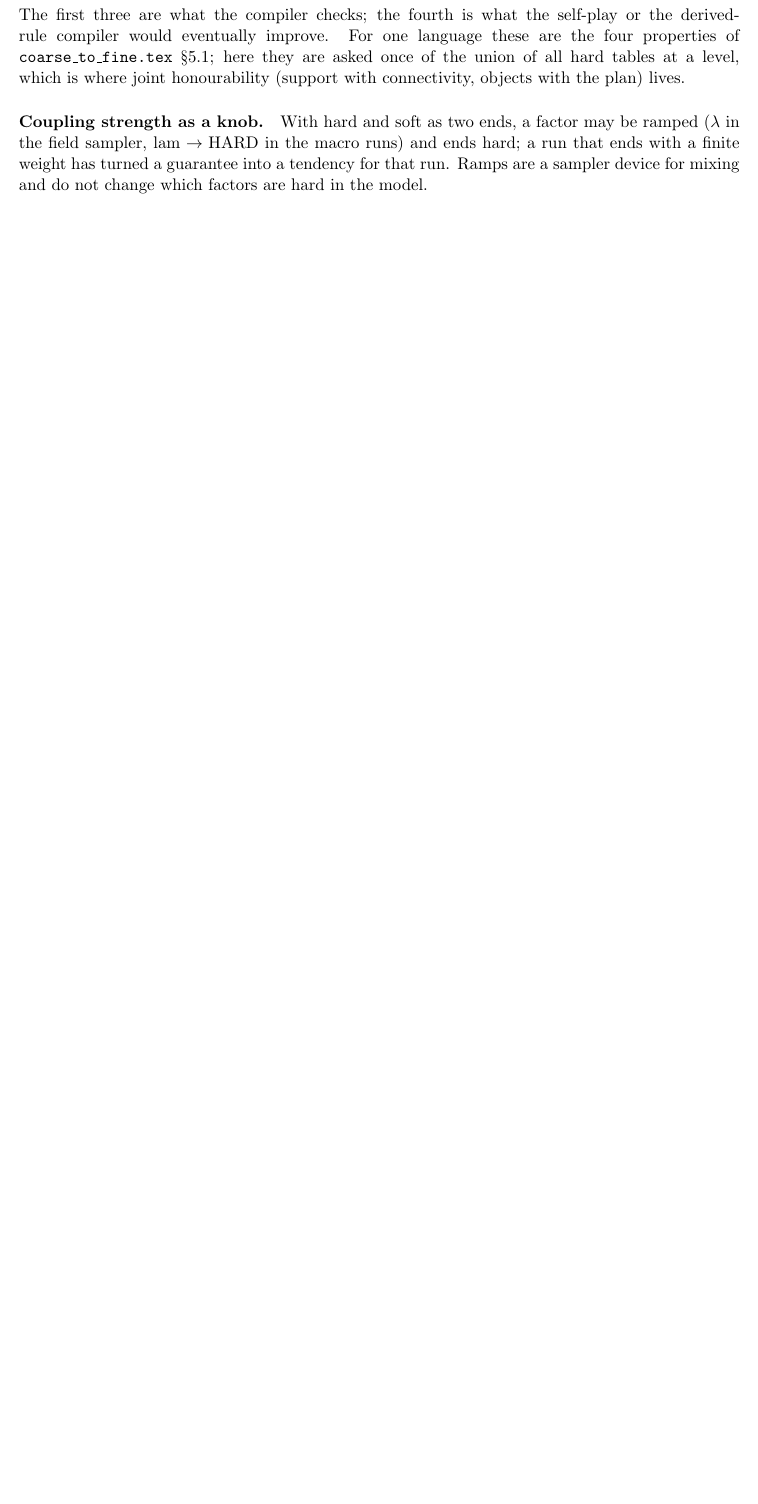
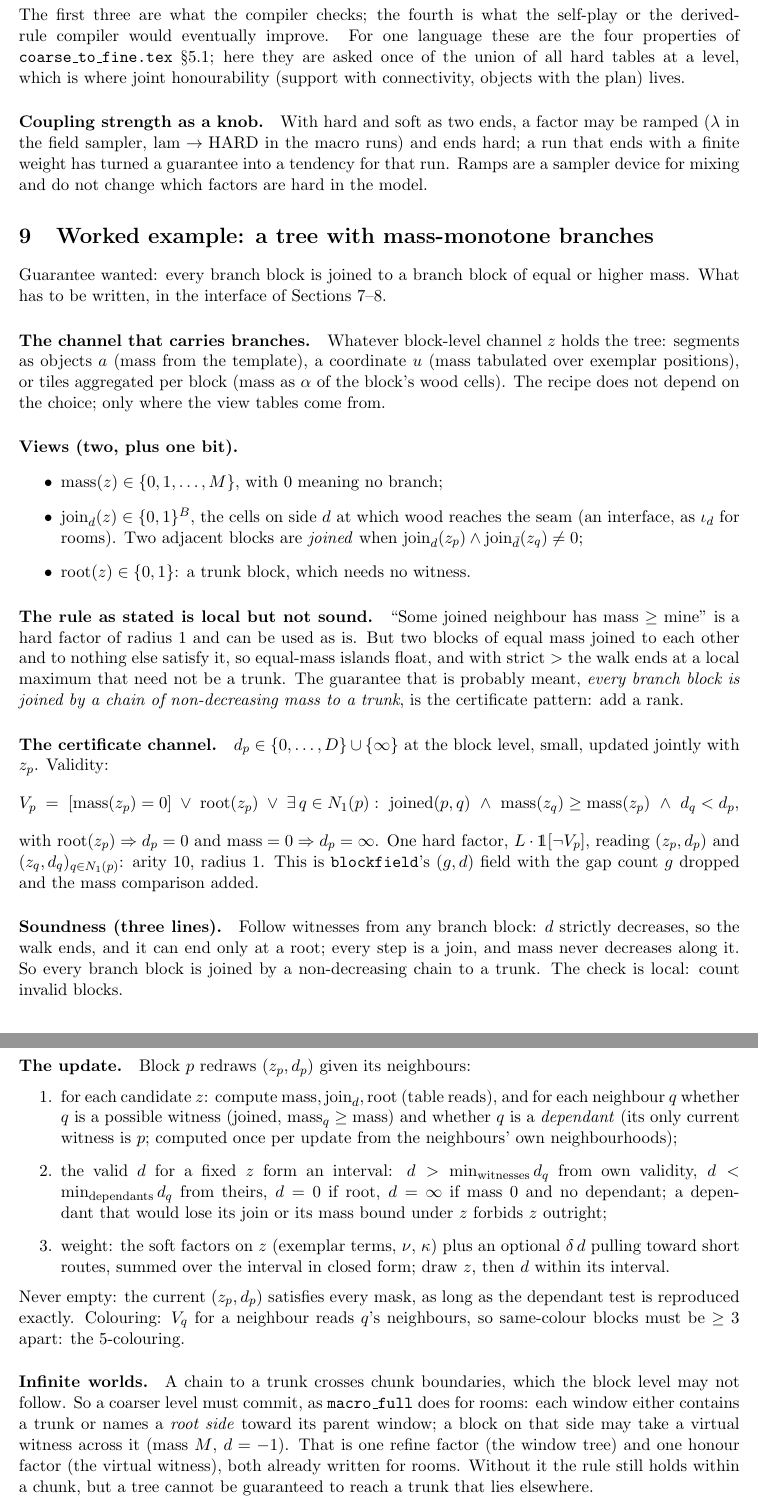
Before and after one commit to amdson/Hierwave, a LaTeX document (notes/channels.tex): part of page 10 of 10 before the commit and two parts of pages 10 and 11 of 12 after it, the two joined at a grey line, cut so that both start at the same text, the shorter picture padded with empty space. Compiled offline with pdfLaTeX.

Commit message:
notes/channels.tex: worked example, a tree with mass-monotone branches as views, a certificate channel and one hard factor
Co-Authored-By: Claude Fable 5.1 <noreply@anthropic.com>

```diff
--- a/notes/channels.tex
+++ b/notes/channels.tex
@@ -608,3 +608,78 @@ turned a guarantee into a tendency for that run. Ramps are a sampler device
 for mixing and do not change which factors are hard in the model.
 
 %-----------------------------------------------------------------------------
+\section{Worked example: a tree with mass-monotone branches}
+\label{sec:tree}
+
+Guarantee wanted: every branch block is joined to a branch block of equal or
+higher mass. What has to be written, in the interface of
+Sections~\ref{sec:views}--\ref{sec:hard}.
+
+\paragraph{The channel that carries branches.} Whatever block-level channel $z$
+holds the tree: segments as objects $a$ (mass from the template), a coordinate
+$u$ (mass tabulated over exemplar positions), or tiles aggregated per block
+(mass as $\alpha$ of the block's wood cells). The recipe does not depend on
+the choice; only where the view tables come from.
+
+\paragraph{Views (two, plus one bit).}
+\begin{itemize}
+  \item $\mathrm{mass}(z) \in \{0, 1, \dots, M\}$, with $0$ meaning no branch;
+  \item $\mathrm{join}_d(z) \in \{0,1\}^{B}$, the cells on side $d$ at which wood
+        reaches the seam (an interface, as $\iota_d$ for rooms). Two adjacent
+        blocks are \emph{joined} when
+        $\mathrm{join}_d(z_p) \wedge \mathrm{join}_{\bar d}(z_q) \ne 0$;
+  \item $\mathrm{root}(z) \in \{0,1\}$: a trunk block, which needs no witness.
+\end{itemize}
+
+\paragraph{The rule as stated is local but not sound.} ``Some joined neighbour has
+mass $\ge$ mine'' is a hard factor of radius 1 and can be used as is. But two
+blocks of equal mass joined to each other and to nothing else satisfy it, so
+equal-mass islands float, and with strict $>$ the walk ends at a local maximum
+that need not be a trunk. The guarantee that is probably meant, \emph{every branch
+block is joined by a chain of non-decreasing mass to a trunk}, is the
+certificate pattern: add a rank.
+
+\paragraph{The certificate channel.} $d_p \in \{0, \dots, D\} \cup \{\infty\}$ at the
+block level, small, updated jointly with $z_p$. Validity:
+\[
+  V_p \;=\; [\mathrm{mass}(z_p) = 0] \;\lor\; \mathrm{root}(z_p) \;\lor\;
+  \exists\, q \in N_1(p):\ \mathrm{joined}(p,q)\ \land\ \mathrm{mass}(z_q) \ge \mathrm{mass}(z_p)\ \land\ d_q < d_p ,
+\]
+with $\mathrm{root}(z_p) \Rightarrow d_p = 0$ and $\mathrm{mass} = 0 \Rightarrow d_p = \infty$. One hard
+factor, $L \cdot \1[\lnot V_p]$, reading $(z_p, d_p)$ and $(z_q, d_q)_{q \in N_1(p)}$:
+arity 10, radius 1. This is \texttt{blockfield}'s $(g, d)$ field with the gap
+count $g$ dropped and the mass comparison added.
+
+\paragraph{Soundness (three lines).} Follow witnesses from any branch block:
+$d$ strictly decreases, so the walk ends, and it can end only at a root; every
+step is a join, and mass never decreases along it. So every branch block is
+joined by a non-decreasing chain to a trunk. The check is local: count invalid
+blocks.
+
+\paragraph{The update.} Block $p$ redraws $(z_p, d_p)$ given its neighbours:
+\begin{enumerate}
+  \item for each candidate $z$: compute $\mathrm{mass}, \mathrm{join}_d, \mathrm{root}$ (table
+        reads), and for each neighbour $q$ whether $q$ is a possible witness
+        ($\mathrm{joined}$, $\mathrm{mass}_q \ge \mathrm{mass}$) and whether $q$ is a
+        \emph{dependant} (its only current witness is $p$; computed once per update
+        from the neighbours' own neighbourhoods);
+  \item the valid $d$ for a fixed $z$ form an interval: $d > \min_{\text{witnesses}} d_q$
+        from own validity, $d < \min_{\text{dependants}} d_q$ from theirs, $d = 0$ if
+        root, $d = \infty$ if mass $0$ and no dependant; a dependant that would lose
+        its join or its mass bound under $z$ forbids $z$ outright;
+  \item weight: the soft factors on $z$ (exemplar terms, $\nu$, $\kappa$) plus an
+        optional $\delta\, d$ pulling toward short routes, summed over the interval
+        in closed form; draw $z$, then $d$ within its interval.
+\end{enumerate}
+Never empty: the current $(z_p, d_p)$ satisfies every mask, as long as the
+dependant test is reproduced exactly. Colouring: $V_q$ for a neighbour reads
+$q$'s neighbours, so same-colour blocks must be $\ge 3$ apart: the 5-colouring.
+
+\paragraph{Infinite worlds.} A chain to a trunk crosses chunk boundaries, which
+the block level may not follow. So a coarser level must commit, as
+\texttt{macro\_full} does for rooms: each window either contains a trunk or
+names a \emph{root side} toward its parent window; a block on that side may take
+a virtual witness across it (mass $M$, $d = -1$). That is one refine factor
+(the window tree) and one honour factor (the virtual witness), both already
+written for rooms. Without it the rule still holds within a chunk, but a tree
+cannot be guaranteed to reach a trunk that lies elsewhere.
```
Also changed, not shown: notes/channels.tex (25 more changed lines).
